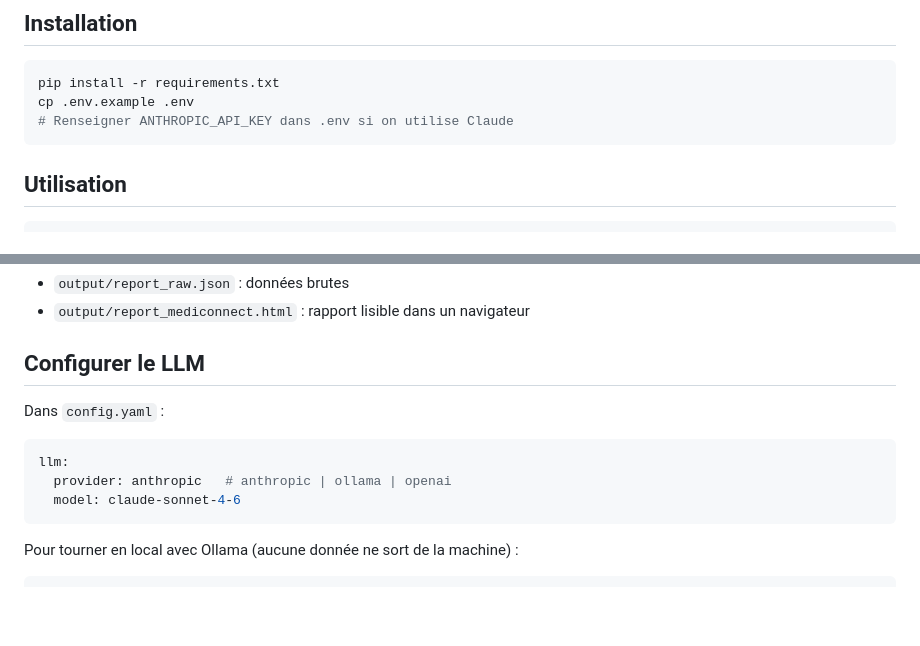
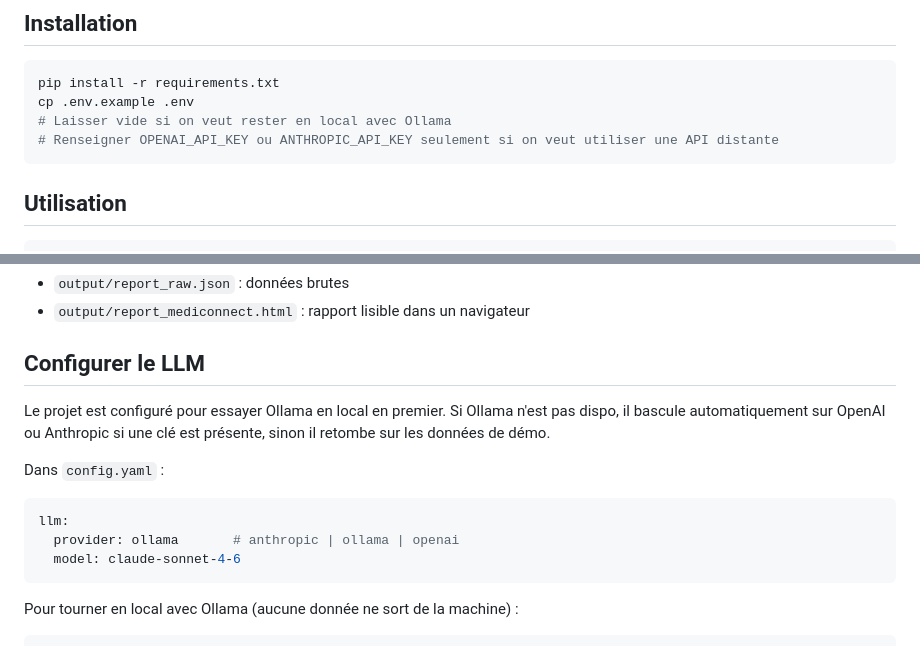
Before and after one commit to Josskb/vuln-ai-management, a Markdown page: README.md, 2 parts joined by grey strips. Rendered like a GitHub page; blank space fills up the shorter version.

Commit message:
docs: update README to clarify LLM configuration and usage instructions

````diff
--- a/README.md
+++ b/README.md
@@ -39,7 +39,8 @@ config.yaml                # configuration LLM et NVD
 ```bash
 pip install -r requirements.txt
 cp .env.example .env
-# Renseigner ANTHROPIC_API_KEY dans .env si on utilise Claude
+# Laisser vide si on veut rester en local avec Ollama
+# Renseigner OPENAI_API_KEY ou ANTHROPIC_API_KEY seulement si on veut utiliser une API distante
 ```
 
 ## Utilisation
@@ -65,11 +66,13 @@ Les rapports se trouvent dans `output/` :
 
 ## Configurer le LLM
 
+Le projet est configuré pour essayer Ollama en local en premier. Si Ollama n'est pas dispo, il bascule automatiquement sur OpenAI ou Anthropic si une clé est présente, sinon il retombe sur les données de démo.
+
 Dans `config.yaml` :
 
 ```yaml
 llm:
-  provider: anthropic   # anthropic | ollama | openai
+  provider: ollama       # anthropic | ollama | openai
   model: claude-sonnet-4-6
 ```
 
````
